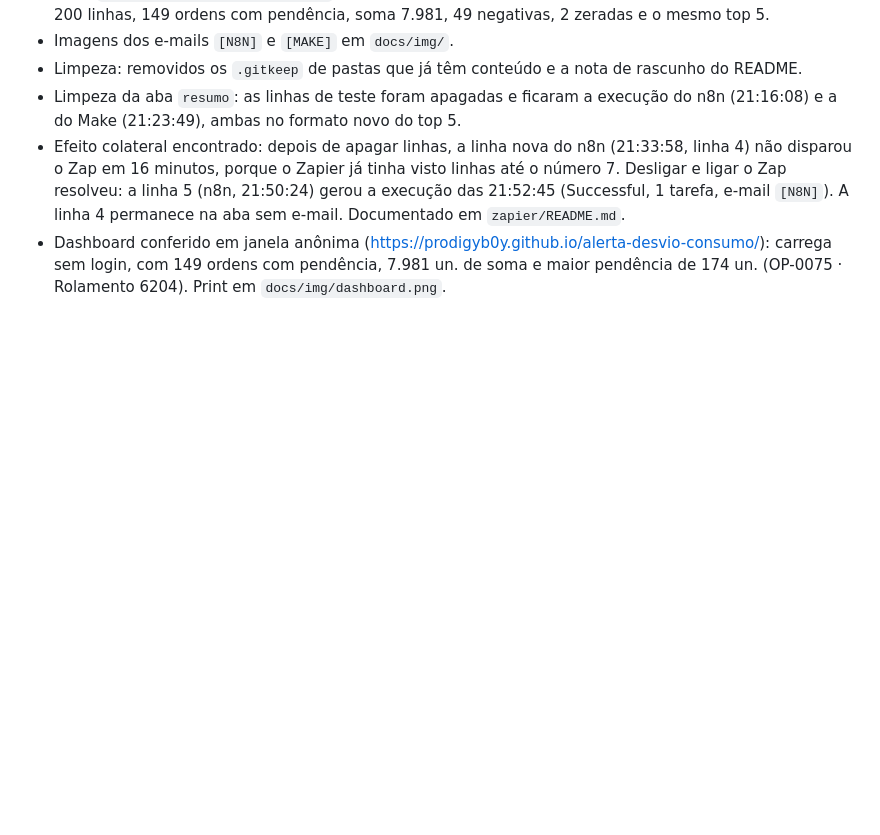
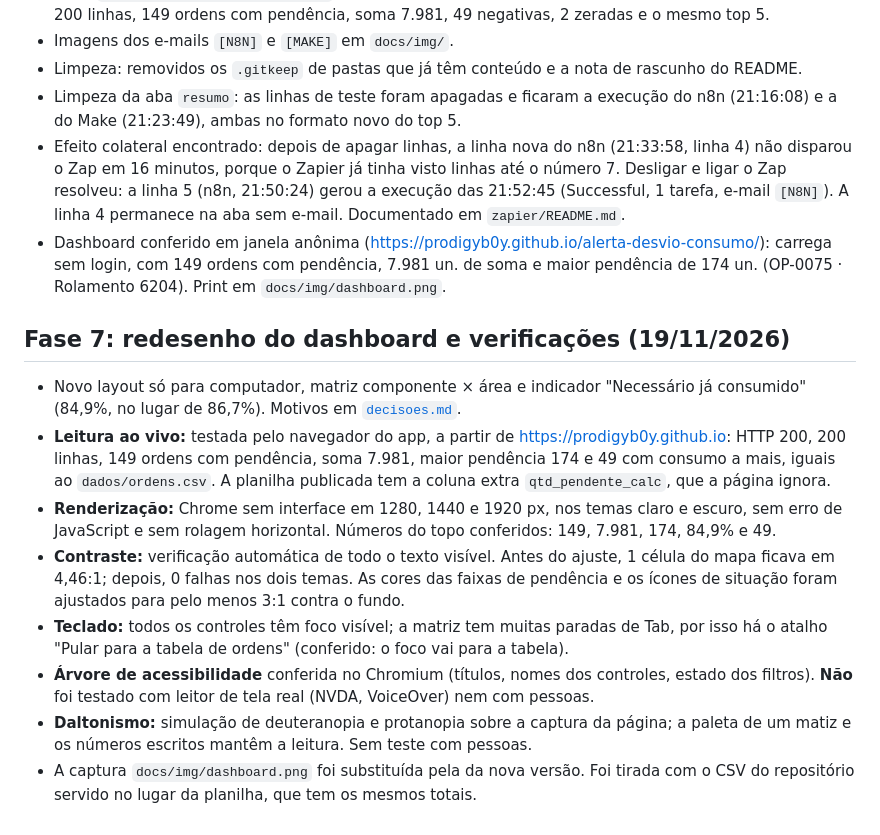
Before and after one commit to Prodigyb0y/alerta-desvio-consumo, a Markdown page: docs/evidencias.md, the part around the change. GitHub-like rendering; blank space fills up the shorter version.

```diff
--- a/docs/evidencias.md
+++ b/docs/evidencias.md
@@ -46,3 +46,13 @@ Planos conferidos nos painéis de Make, Zapier e n8n. Detalhes em [`planos.md`](
 - Limpeza da aba `resumo`: as linhas de teste foram apagadas e ficaram a execução do n8n (21:16:08) e a do Make (21:23:49), ambas no formato novo do top 5.
 - Efeito colateral encontrado: depois de apagar linhas, a linha nova do n8n (21:33:58, linha 4) não disparou o Zap em 16 minutos, porque o Zapier já tinha visto linhas até o número 7. Desligar e ligar o Zap resolveu: a linha 5 (n8n, 21:50:24) gerou a execução das 21:52:45 (Successful, 1 tarefa, e-mail `[N8N]`). A linha 4 permanece na aba sem e-mail. Documentado em `zapier/README.md`.
 - Dashboard conferido em janela anônima (https://prodigyb0y.github.io/alerta-desvio-consumo/): carrega sem login, com 149 ordens com pendência, 7.981 un. de soma e maior pendência de 174 un. (OP-0075 · Rolamento 6204). Print em `docs/img/dashboard.png`.
+
+## Fase 7: redesenho do dashboard e verificações (19/11/2026)
+- Novo layout só para computador, matriz componente × área e indicador "Necessário já consumido" (84,9%, no lugar de 86,7%). Motivos em [`decisoes.md`](decisoes.md).
+- **Leitura ao vivo:** testada pelo navegador do app, a partir de https://prodigyb0y.github.io: HTTP 200, 200 linhas, 149 ordens com pendência, soma 7.981, maior pendência 174 e 49 com consumo a mais, iguais ao `dados/ordens.csv`. A planilha publicada tem a coluna extra `qtd_pendente_calc`, que a página ignora.
+- **Renderização:** Chrome sem interface em 1280, 1440 e 1920 px, nos temas claro e escuro, sem erro de JavaScript e sem rolagem horizontal. Números do topo conferidos: 149, 7.981, 174, 84,9% e 49.
+- **Contraste:** verificação automática de todo o texto visível. Antes do ajuste, 1 célula do mapa ficava em 4,46:1; depois, 0 falhas nos dois temas. As cores das faixas de pendência e os ícones de situação foram ajustados para pelo menos 3:1 contra o fundo.
+- **Teclado:** todos os controles têm foco visível; a matriz tem muitas paradas de Tab, por isso há o atalho "Pular para a tabela de ordens" (conferido: o foco vai para a tabela).
+- **Árvore de acessibilidade** conferida no Chromium (títulos, nomes dos controles, estado dos filtros). **Não** foi testado com leitor de tela real (NVDA, VoiceOver) nem com pessoas.
+- **Daltonismo:** simulação de deuteranopia e protanopia sobre a captura da página; a paleta de um matiz e os números escritos mantêm a leitura. Sem teste com pessoas.
+- A captura `docs/img/dashboard.png` foi substituída pela da nova versão. Foi tirada com o CSV do repositório servido no lugar da planilha, que tem os mesmos totais.
```
Also changed, not shown: README.md (+5 -3 lines), docs/decisoes.md (+20 -2 lines), docs/img/dashboard.png, 5 other files.
